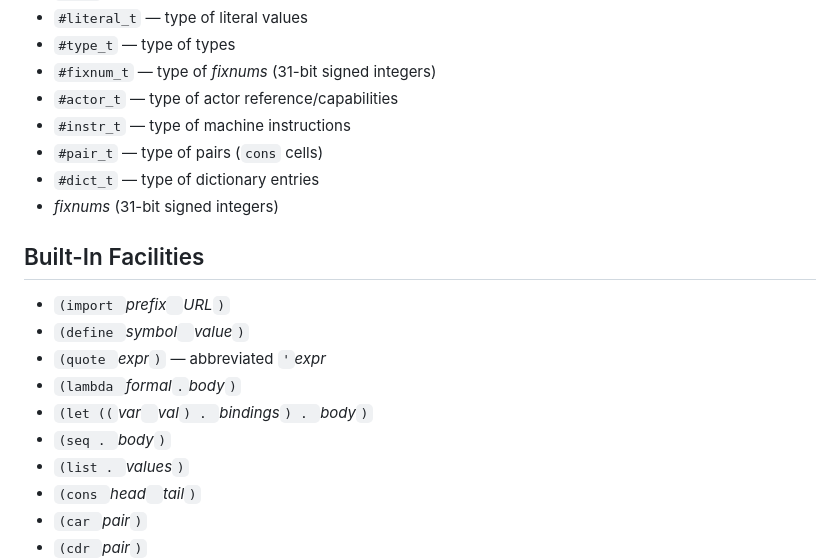
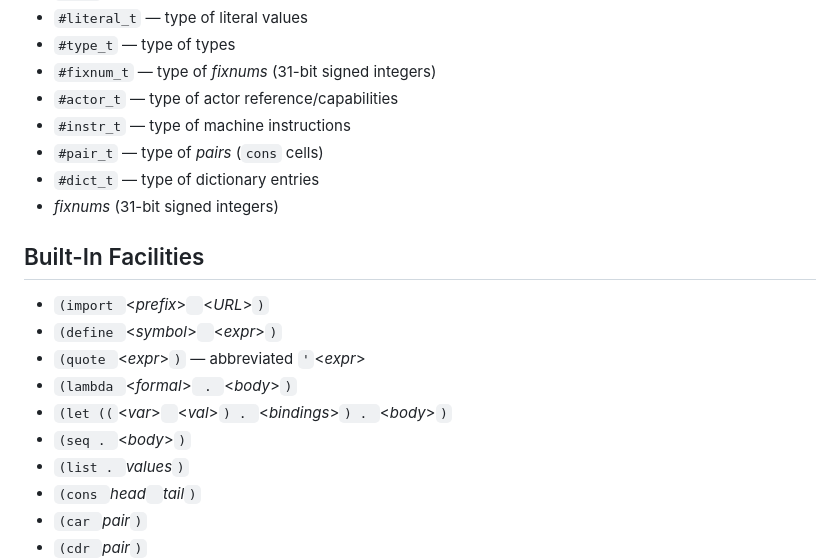
Before and after one commit to organix/uFork, a Markdown page: ufork-wasm/scheme.md, the part around one of its changes. Rendered like a GitHub page.

```diff
--- a/ufork-wasm/scheme.md
+++ b/ufork-wasm/scheme.md
@@ -26,18 +26,18 @@ to the state of actors, managed with `BECOME`.
   * `#fixnum_t` — type of _fixnums_ (31-bit signed integers)
   * `#actor_t` — type of actor reference/capabilities
   * `#instr_t` — type of machine instructions
-  * `#pair_t` — type of pairs (`cons` cells)
+  * `#pair_t` — type of _pairs_ (`cons` cells)
   * `#dict_t` — type of dictionary entries
   * _fixnums_ (31-bit signed integers)
 
 ## Built-In Facilities
 
-  * `(import `_prefix_` `_URL_`)`
-  * `(define `_symbol_` `_value_`)`
-  * `(quote `_expr_`)` — abbreviated `'`_expr_
-  * `(lambda `_formal_` . `_body_`)`
-  * `(let ((`_var_` `_val_`) . `_bindings_`) . `_body_`)`
-  * `(seq . `_body_`)`
+  * `(import `<_prefix_>` `<_URL_>`)`
+  * `(define `<_symbol_>` `<_expr_>`)`
+  * `(quote `<_expr_>`)` — abbreviated `'`<_expr_>
+  * `(lambda `<_formal_>`  .  `<_body_>`)`
+  * `(let ((`<_var_>` `<_val_>`) . `<_bindings_>`) . `<_body_>`)`
+  * `(seq . `<_body_>`)`
   * `(list . `_values_`)`
   * `(cons `_head_` `_tail_`)`
   * `(car `_pair_`)`
```
Also changed, not shown: other parts of ufork-wasm/scheme.md (+8 -8 lines), ufork.md (+1 -1 lines).
